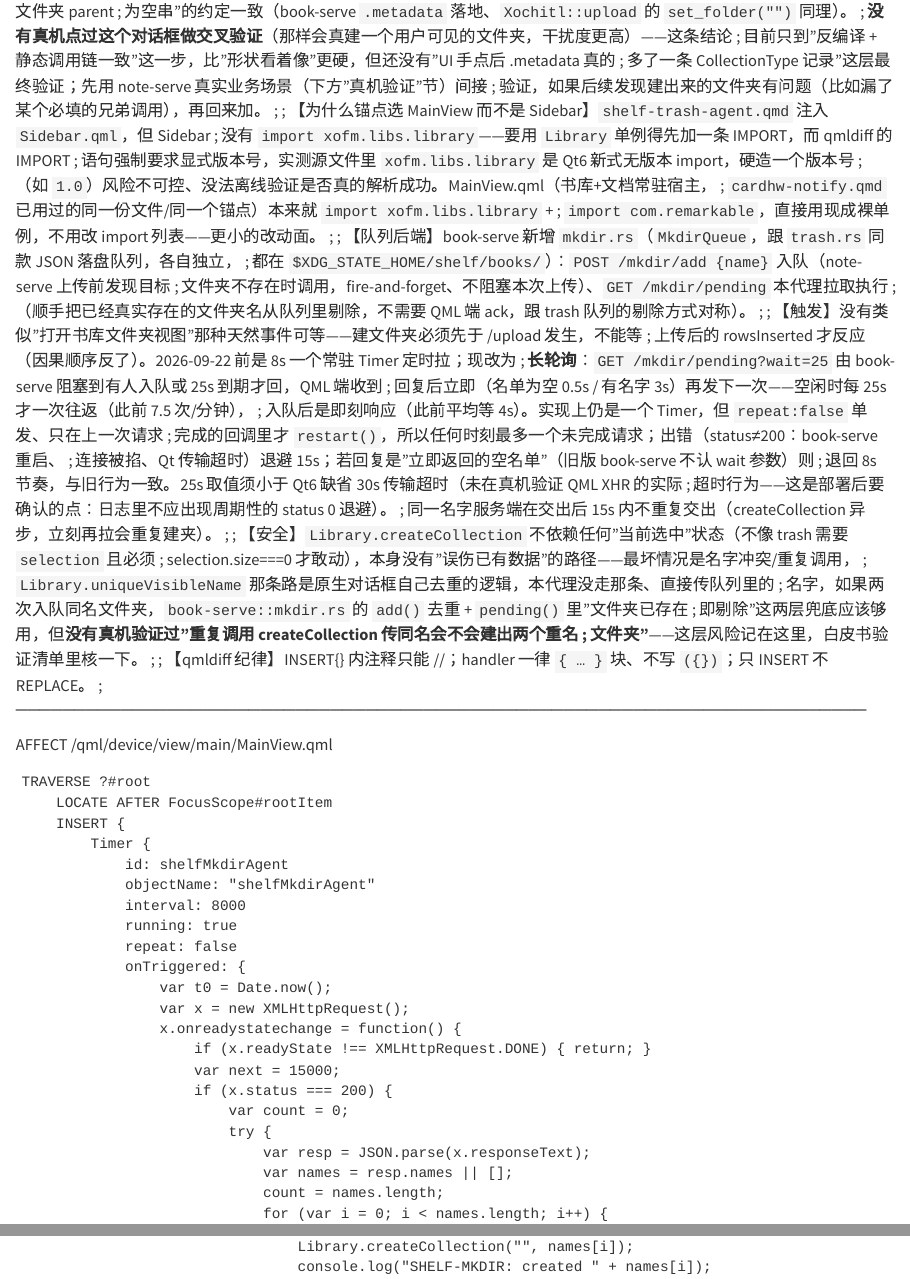
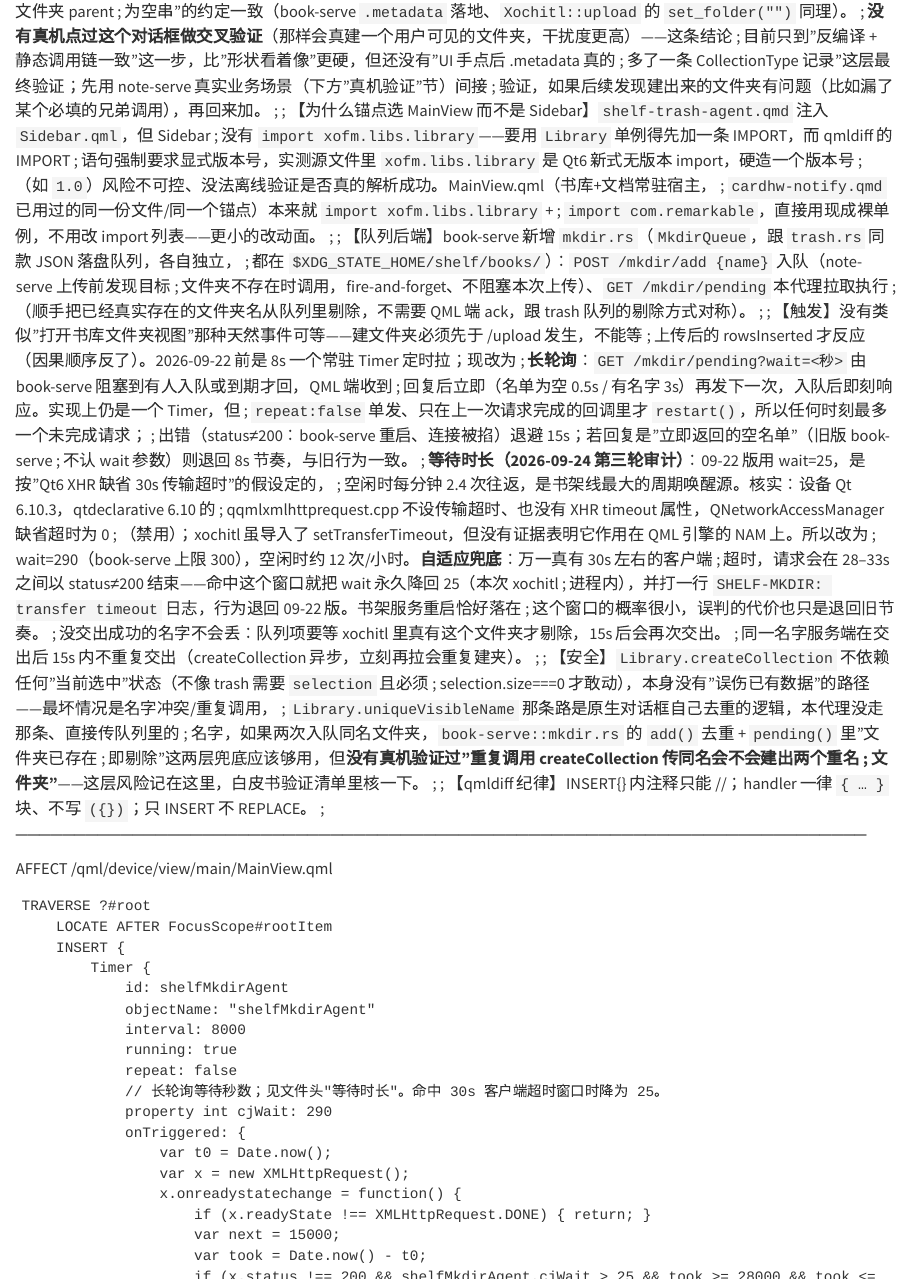
Before and after one commit to bbq191/cang-jie, a Quarto document (shelf/xovi/shelf-mkdir-agent.qmd): the page in a window 1100 px wide, from 520 px down, and a second part further down, joined at a grey line. Rendered offline with R 4.5, knitr and Pandoc in place of Quarto, with nearby package versions.

Commit message:
perf(shelf-mkdir-agent): 长轮询 25s → 290s（book-serve 上限 300s），遇 30s 客户端超时自动退回 25s
设备 Qt 6.10.3；qtdeclarative 6.10 的 QML XHR 不设传输超时、QNAM 缺省超时为 0。兜底：请求在 28–33s 之间
失败即视为客户端超时，退回 wait=25 并打 SHELF-MKDIR: transfer timeout。qmldiff 离线 apply-diffs 对 .172
MainView.qml 通过，qmllint 报错数与原版一致。

```diff
--- a/shelf/xovi/shelf-mkdir-agent.qmd
+++ b/shelf/xovi/shelf-mkdir-agent.qmd
@@ -45,13 +45,20 @@
 ;
 ; 【触发】没有类似"打开书库文件夹视图"那种天然事件可等——建文件夹必须先于 /upload 发生，不能等
 ;   上传后的 rowsInserted 才反应（因果顺序反了）。2026-09-22 前是 8s 一个常驻 Timer 定时拉；现改为
-;   **长轮询**：`GET /mkdir/pending?wait=25` 由 book-serve 阻塞到有人入队或 25s 到期才回，QML 端收到
-;   回复后立即（名单为空 0.5s / 有名字 3s）再发下一次——空闲时每 25s 才一次往返（此前 7.5 次/分钟），
-;   入队后是即刻响应（此前平均等 4s）。实现上仍是一个 Timer，但 `repeat:false` 单发、只在上一次请求
-;   完成的回调里才 `restart()`，所以任何时刻最多一个未完成请求；出错（status≠200：book-serve 重启、
-;   连接被掐、Qt 传输超时）退避 15s；若回复是"立即返回的空名单"（旧版 book-serve 不认 wait 参数）则
-;   退回 8s 节奏，与旧行为一致。25s 取值须小于 Qt6 缺省 30s 传输超时（未在真机验证 QML XHR 的实际
-;   超时行为——这是部署后要确认的点：日志里不应出现周期性的 status 0 退避）。
+;   **长轮询**：`GET /mkdir/pending?wait=<秒>` 由 book-serve 阻塞到有人入队或到期才回，QML 端收到
+;   回复后立即（名单为空 0.5s / 有名字 3s）再发下一次，入队后即刻响应。实现上仍是一个 Timer，但
+;   `repeat:false` 单发、只在上一次请求完成的回调里才 `restart()`，所以任何时刻最多一个未完成请求；
+;   出错（status≠200：book-serve 重启、连接被掐）退避 15s；若回复是"立即返回的空名单"（旧版 book-serve
+;   不认 wait 参数）则退回 8s 节奏，与旧行为一致。
+;   **等待时长（2026-09-24 第三轮审计）**：09-22 版用 wait=25，是按"Qt6 XHR 缺省 30s 传输超时"的假设定的，
+;   空闲时每分钟 2.4 次往返，是书架线最大的周期唤醒源。核实：设备 Qt 6.10.3，qtdeclarative 6.10 的
+;   qqmlxmlhttprequest.cpp 不设传输超时、也没有 XHR timeout 属性，QNetworkAccessManager 缺省超时为 0
+;   （禁用）；xochitl 虽导入了 setTransferTimeout，但没有证据表明它作用在 QML 引擎的 NAM 上。所以改为
+;   wait=290（book-serve 上限 300），空闲时约 12 次/小时。**自适应兜底**：万一真有 30s 左右的客户端
+;   超时，请求会在 28–33s 之间以 status≠200 结束——命中这个窗口就把 wait 永久降回 25（本次 xochitl
+;   进程内），并打一行 `SHELF-MKDIR: transfer timeout` 日志，行为退回 09-22 版。书架服务重启恰好落在
+;   这个窗口的概率很小，误判的代价也只是退回旧节奏。
+;   没交出成功的名字不会丢：队列项要等 xochitl 里真有这个文件夹才剔除，15s 后会再次交出。
 ;   同一名字服务端在交出后 15s 内不重复交出（createCollection 异步，立刻再拉会重复建夹）。
 ;
 ; 【安全】`Library.createCollection` 不依赖任何"当前选中"状态（不像 trash 需要 `selection` 且必须
@@ -75,12 +82,19 @@
                 interval: 8000
                 running: true
                 repeat: false
+                // 长轮询等待秒数；见文件头"等待时长"。命中 30s 客户端超时窗口时降为 25。
+                property int cjWait: 290
                 onTriggered: {
                     var t0 = Date.now();
                     var x = new XMLHttpRequest();
                     x.onreadystatechange = function() {
                         if (x.readyState !== XMLHttpRequest.DONE) { return; }
                         var next = 15000;
+                        var took = Date.now() - t0;
+                        if (x.status !== 200 && shelfMkdirAgent.cjWait > 25 && took >= 28000 && took <= 33000) {
+                            shelfMkdirAgent.cjWait = 25;
+                            console.warn("SHELF-MKDIR: transfer timeout after " + took + "ms, wait -> 25s");
+                        }
                         if (x.status === 200) {
                             var count = 0;
                             try {
```
Also changed, not shown: shelf/xovi/shelf-mkdir-agent.qmd (4 more changed lines), 1 other file.
